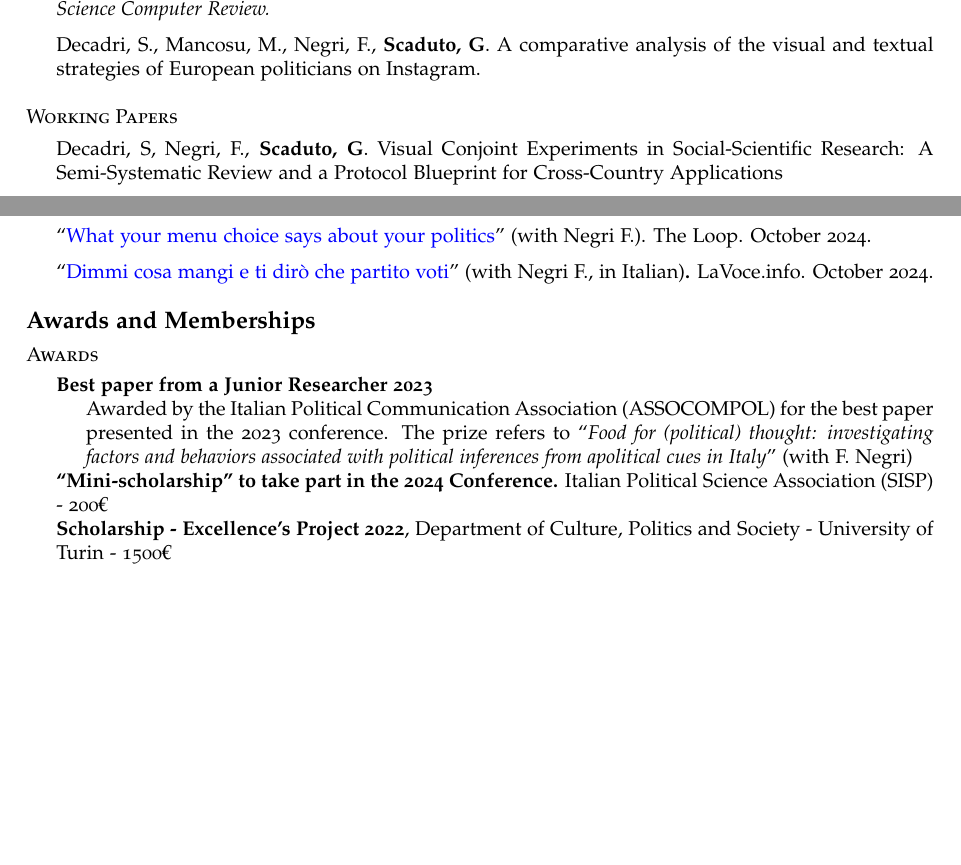
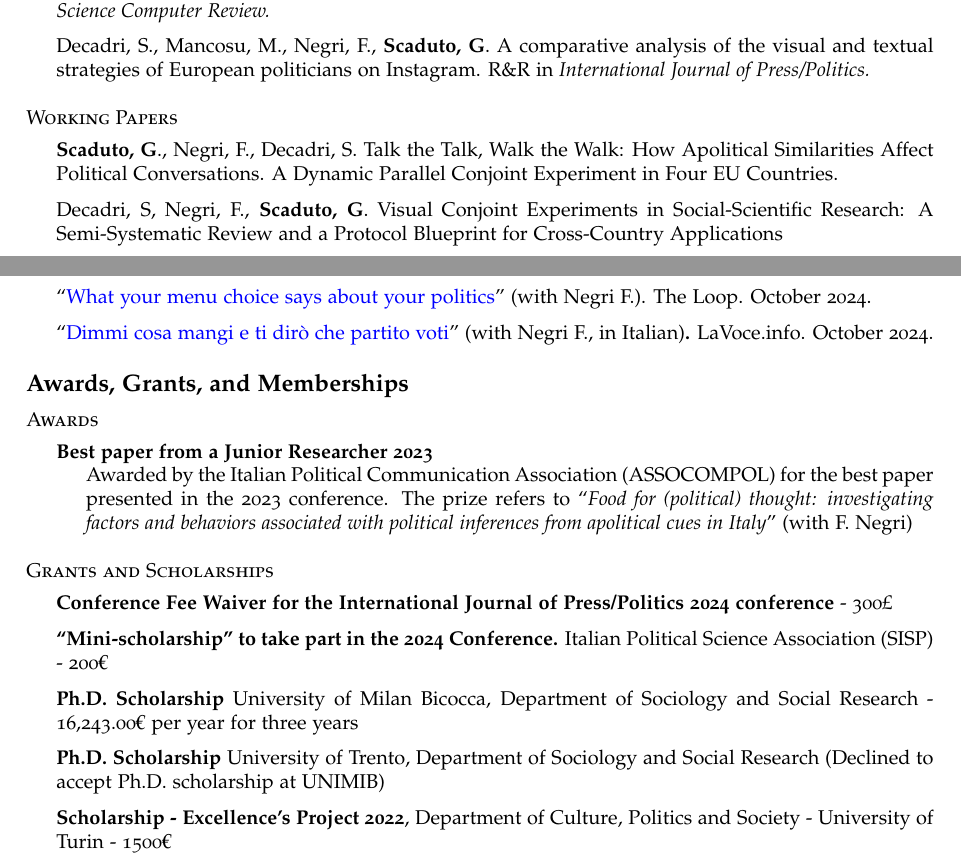
Before and after one commit to gaetanoscaduto/cv, an R Markdown document (cv_pdf/cv.Rmd): two parts of pages 2 and 5 of 6 before the commit and two parts of pages 2 and 5 of 7 after it, joined at a grey line, cut so that both start at the same text, the shorter picture padded with empty space. The pictures show the output file cv_pdf/cv.pdf that the author committed with the source.

Commit message:
update 10 02 25

```diff
--- a/cv_pdf/cv.Rmd
+++ b/cv_pdf/cv.Rmd
@@ -110,9 +110,11 @@ urlcolor: blue
 
 -   Respi, C., Gui, M., Legnante, G., **Scaduto, G.**, Serini, M., Pizzul, D., & Gerosa, T. Privacy protection as an exception in the digital inequality framework (and why this is not good news). R&R in *Social Science Computer Review.*
 
--   Decadri, S., Mancosu, M., Negri, F., **Scaduto, G**. A comparative analysis of the visual and textual strategies of European politicians on Instagram.
+-   Decadri, S., Mancosu, M., Negri, F., **Scaduto, G**. A comparative analysis of the visual and textual strategies of European politicians on Instagram. R&R in *International Journal of Press/Politics.*
 
 ## Working Papers
+
+-   **Scaduto, G**., Negri, F., Decadri, S. Talk the Talk, Walk the Walk: How Apolitical Similarities Affect Political Conversations. A Dynamic Parallel Conjoint Experiment in Four EU Countries.
 
 -   Decadri, S, Negri, F., **Scaduto, G**. Visual Conjoint Experiments in Social-Scientific Research: A Semi-Systematic Review and a Protocol Blueprint for Cross-Country Applications
 
@@ -242,20 +244,37 @@ Comunicazione Politica.
 
 -   "[Dimmi cosa mangi e ti dirò che partito voti](https://lavoce.info/archives/106171/dimmi-cosa-mangi-e-ti-diro-che-partito-voti/)" (with Negri F., in Italian)**.** LaVoce.info. October 2024.
 
-# Awards and Memberships
+# Awards, Grants, and Memberships
 
 ## Awards
 
 -   **Best paper from a Junior Researcher 2023**
     -   Awarded by the Italian Political Communication Association (ASSOCOMPOL) for the best paper presented in the 2023 conference. The prize refers to "*Food for (political) thought: investigating factors and behaviors associated with political inferences from apolitical cues in Italy*" (with F. Negri)
+
+## Grants and Scholarships
+
+-   **Conference Fee Waiver for the International Journal of Press/Politics 2024 conference** - 300£
+
 -   **"Mini-scholarship"** **to take part in the 2024 Conference.** Italian Political Science Association (SISP) - 200€
+
+-   **Ph.D. Scholarship** University of Milan Bicocca, Department of Sociology and Social Research - 16,243.00€ per year for three years
+
+-   **Ph.D. Scholarship** University of Trento, Department of Sociology and Social Research (Declined to accept Ph.D. scholarship at UNIMIB)
+
 -   **Scholarship - Excellence's Project 2022**, Department of Culture, Politics and Society - University of Turin - 1500€
+
 -   **Study's prize 2021**, Renato Einaudi University College of Turin - 1500€
+
 -   **Study's prize 2019**, Renato Einaudi University College of Turin - 2500€
+
 -   **Scholarship by EDISU Piemonte (Regional Agency for Educational Rights) 2021**. Awarded through the combination of (higher) academic performance and (lower) parental income - 5100€
+
 -   **Scholarship by EDISU Piemonte (Regional Agency for Educational Rights) 2020**. Awarded through the combination of (higher) academic performance and (lower) parental income - 5100€
+
 -   **Scholarship by EDISU Piemonte (Regional Agency for Educational Rights) 2019**. Awarded through the combination of (higher) academic performance and (lower) parental income - 5100€
+
 -   **Scholarship by EDISU Piemonte (Regional Agency for Educational Rights) 2018**. Awarded through the combination of (higher) academic performance and (lower) parental income - 5100€
+
 -   **Scholarship by EDISU Piemonte (Regional Agency for Educational Rights) 2017**. Awarded through the combination of (higher) academic performance and (lower) parental income - 5100€
 
 ## Memberships
```
Also changed, not shown: cv_pdf/cv.pdf, cv_pdf/cv.Rmd (1 more changed lines), 5 other files.
